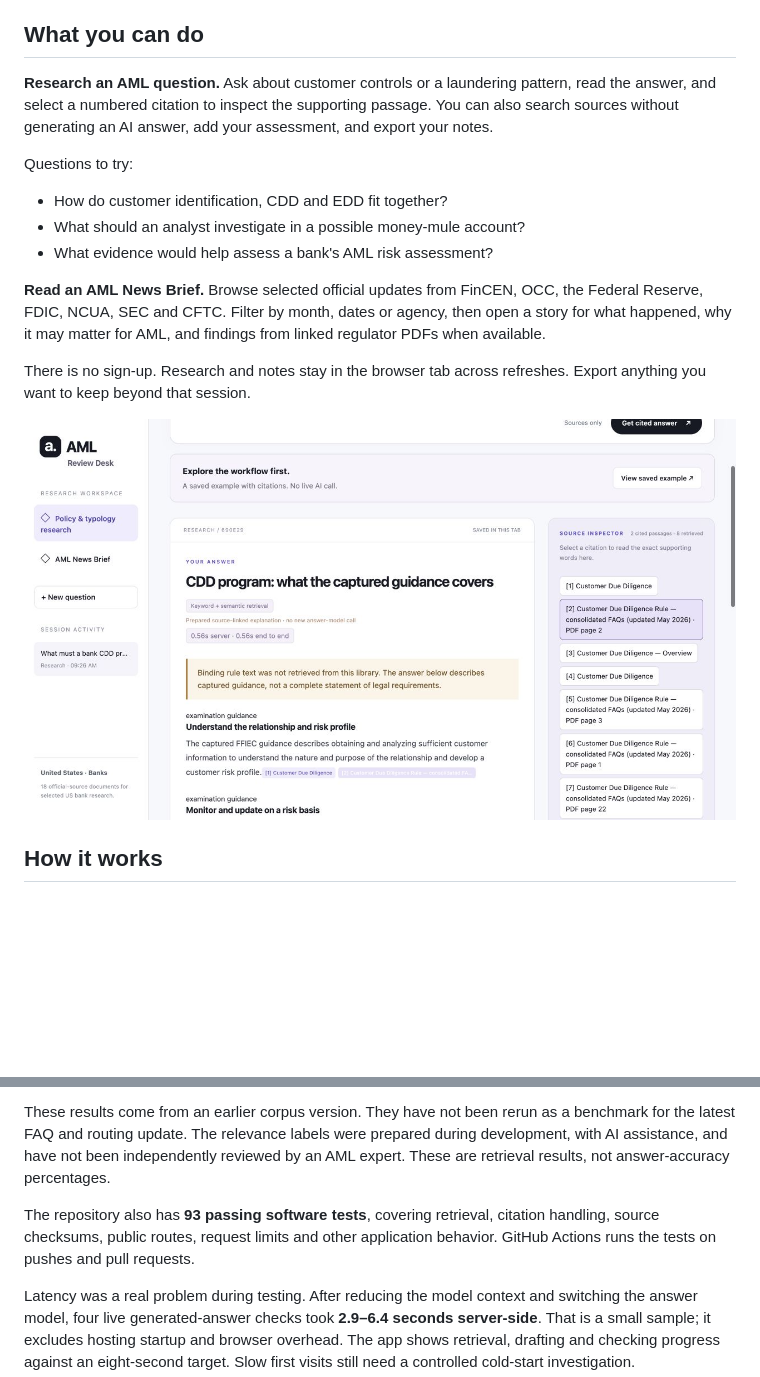
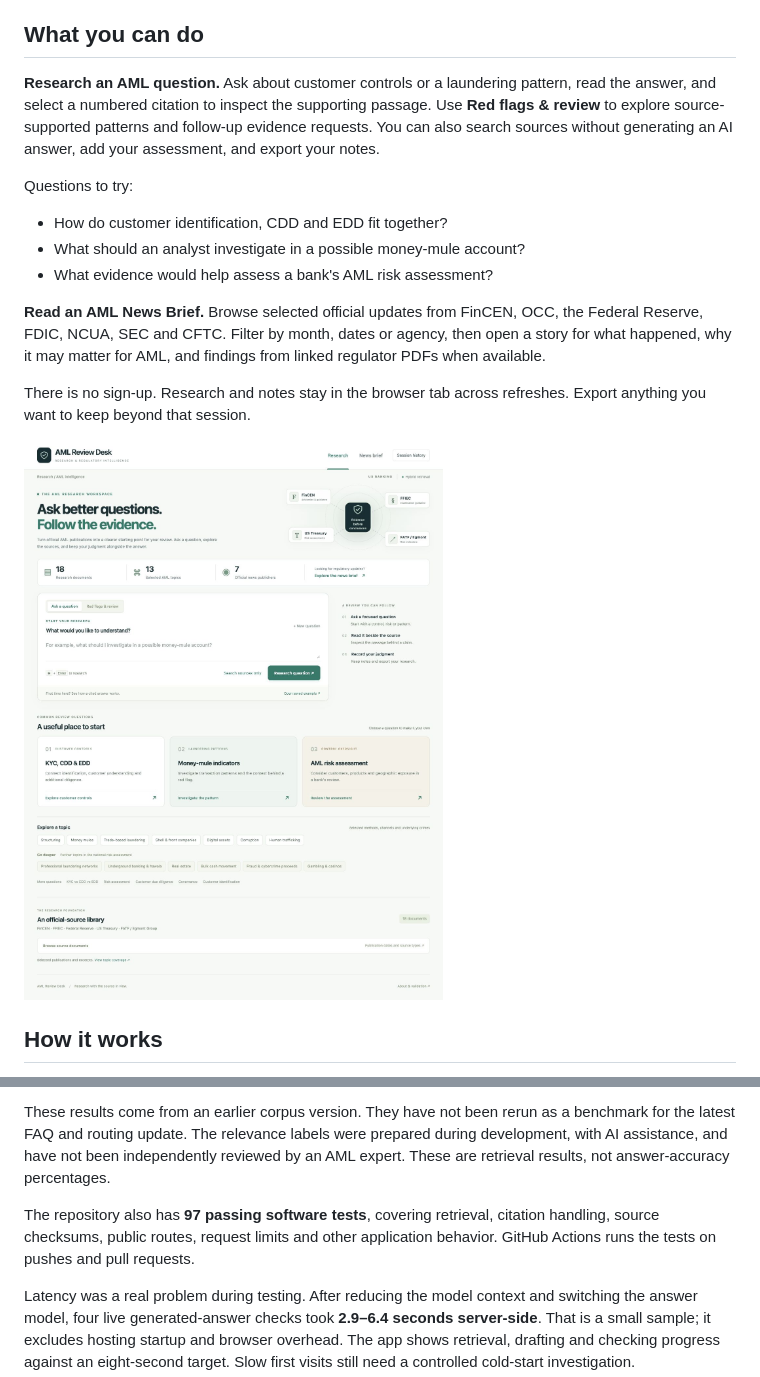
Before and after one commit to hv-ai/AML-Assistant, a Markdown page: README.md, 2 parts joined by grey strips. Drawn GitHub-style; pictures changed too: reports/ui-research-20261020.png (added); blank space fills up the shorter version.

Commit message:
Redesign AML workspace and add guided red-flag research

```diff
--- a/README.md
+++ b/README.md
@@ -10,7 +10,7 @@ This is a portfolio project and a working research prototype, focused on US bank
 
 ## What you can do
 
-**Research an AML question.** Ask about customer controls or a laundering pattern, read the answer, and select a numbered citation to inspect the supporting passage. You can also search sources without generating an AI answer, add your assessment, and export your notes.
+**Research an AML question.** Ask about customer controls or a laundering pattern, read the answer, and select a numbered citation to inspect the supporting passage. Use **Red flags & review** to explore source-supported patterns and follow-up evidence requests. You can also search sources without generating an AI answer, add your assessment, and export your notes.
 
 Questions to try:
 
@@ -22,7 +22,7 @@ Questions to try:
 
 There is no sign-up. Research and notes stay in the browser tab across refreshes. Export anything you want to keep beyond that session.
 
-![A CDD answer with the supporting FinCEN passage open](reports/current-fincen-source-preview.png)
+![AML research workspace with guided questions and red flag research](reports/ui-research-20261020.png)
 
 ## How it works
 
@@ -78,7 +78,7 @@ Hit @ 5 means at least one labelled relevant passage appeared in the first five
 
 These results come from an earlier corpus version. They have not been rerun as a benchmark for the latest FAQ and routing update. The relevance labels were prepared during development, with AI assistance, and have not been independently reviewed by an AML expert. These are retrieval results, not answer-accuracy percentages.
 
-The repository also has **93 passing software tests**, covering retrieval, citation handling, source checksums, public routes, request limits and other application behavior. GitHub Actions runs the tests on pushes and pull requests.
+The repository also has **97 passing software tests**, covering retrieval, citation handling, source checksums, public routes, request limits and other application behavior. GitHub Actions runs the tests on pushes and pull requests.
 
 Latency was a real problem during testing. After reducing the model context and switching the answer model, four live generated-answer checks took **2.9–6.4 seconds server-side**. That is a small sample; it excludes hosting startup and browser overhead. The app shows retrieval, drafting and checking progress against an eight-second target. Slow first visits still need a controlled cold-start investigation.
 
```
Also changed, not shown: reports/ui-brief-20261020.png (added), reports/ui-mobile-20261020.png (added), reports/ui-news-20261020.png (added), reports/ui-redflags-20261020.png (added), reports/ui-research-viewport-20261020.png (added), 13 other files.
